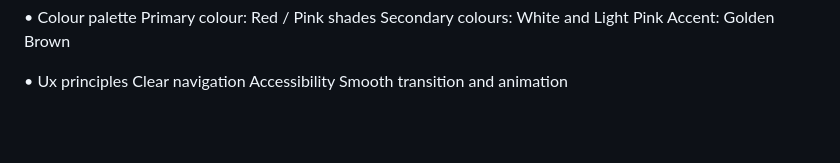
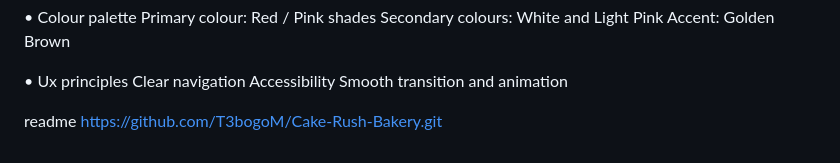
Before and after one commit to T3bogoM/Cake-Rush-Bakery, a Markdown page: README.md, the part around the change. GitHub-like rendering; blank space fills up the shorter version.

```diff
--- a/README.md
+++ b/README.md
@@ -117,3 +117,6 @@ Accent: Golden Brown
 Clear navigation
 Accessibility
 Smooth transition and animation
+
+readme
+https://github.com/T3bogoM/Cake-Rush-Bakery.git
```
